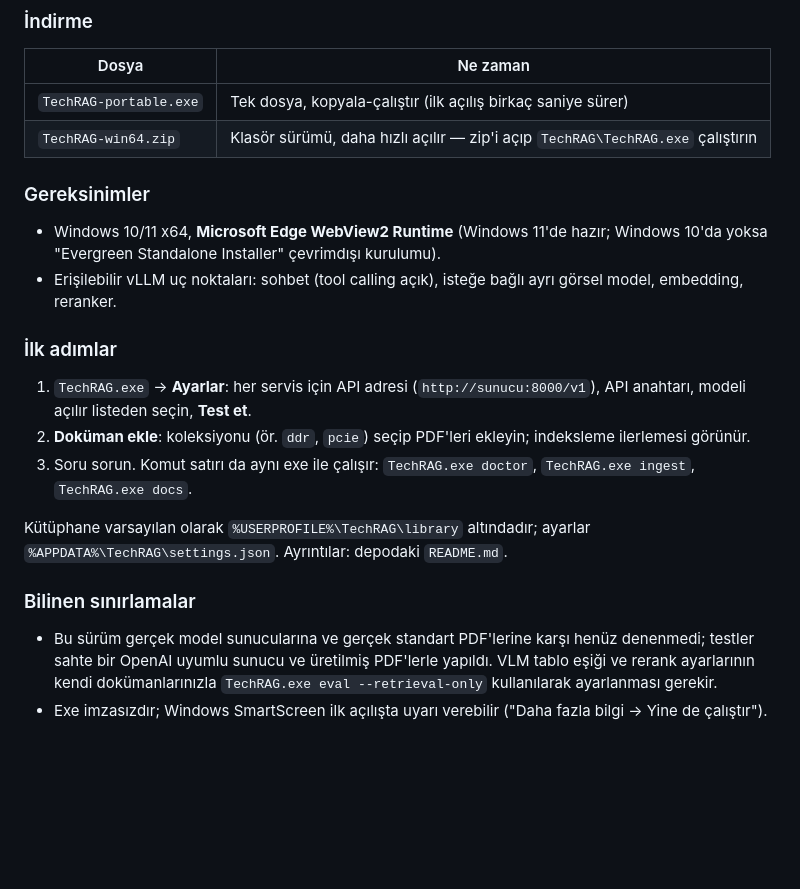
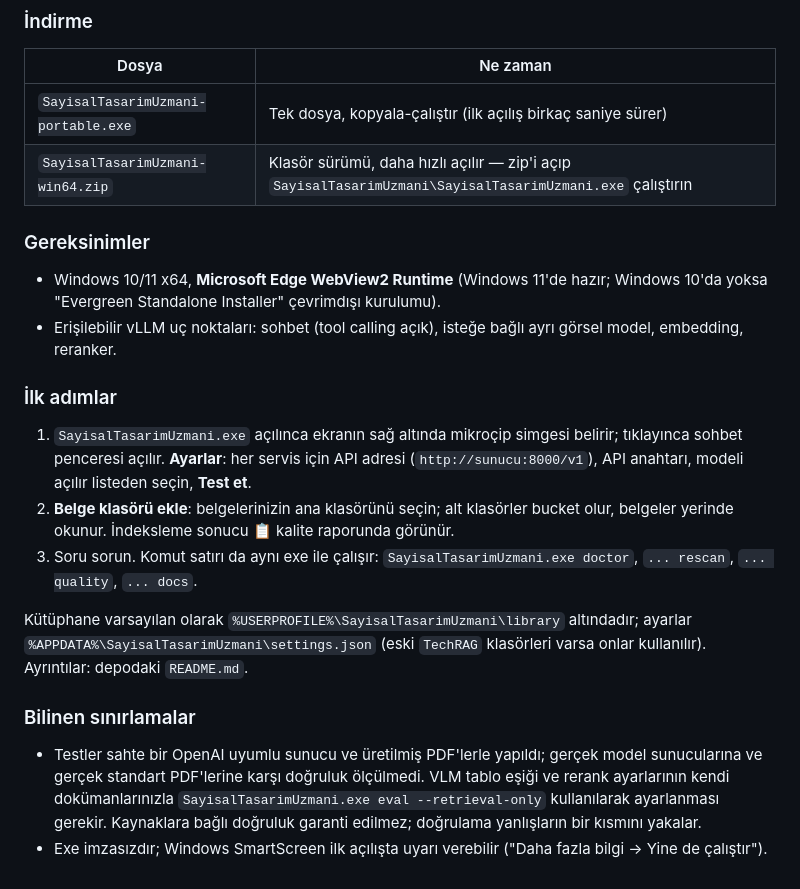
Before and after one commit to berkaytoptas12-commits/STU, a Markdown page: packaging/RELEASE_NOTES.md, the part around the change. Rendered like a GitHub page; blank space fills up the shorter version.

Commit message:
Release notes: current file names and first steps in the download section
Co-Authored-By: Claude Opus 5.5 <noreply@anthropic.com>
Claude-Session: https://claude.ai/code/session_01VU9sJarHHjsDrHVwgKSGvR

```diff
--- a/packaging/RELEASE_NOTES.md
+++ b/packaging/RELEASE_NOTES.md
@@ -164,8 +164,8 @@ kaynaklara bağlı, cevabı göstermeden önce doğrulayan asistan. Modeller kur
 ### İndirme
 | Dosya | Ne zaman |
 |---|---|
-| `TechRAG-portable.exe` | Tek dosya, kopyala-çalıştır (ilk açılış birkaç saniye sürer) |
-| `TechRAG-win64.zip` | Klasör sürümü, daha hızlı açılır — zip'i açıp `TechRAG\TechRAG.exe` çalıştırın |
+| `SayisalTasarimUzmani-portable.exe` | Tek dosya, kopyala-çalıştır (ilk açılış birkaç saniye sürer) |
+| `SayisalTasarimUzmani-win64.zip` | Klasör sürümü, daha hızlı açılır — zip'i açıp `SayisalTasarimUzmani\SayisalTasarimUzmani.exe` çalıştırın |
 
 ### Gereksinimler
 - Windows 10/11 x64, **Microsoft Edge WebView2 Runtime** (Windows 11'de hazır; Windows 10'da yoksa
@@ -173,16 +173,21 @@ kaynaklara bağlı, cevabı göstermeden önce doğrulayan asistan. Modeller kur
 - Erişilebilir vLLM uç noktaları: sohbet (tool calling açık), isteğe bağlı ayrı görsel model, embedding, reranker.
 
 ### İlk adımlar
-1. `TechRAG.exe` → **Ayarlar**: her servis için API adresi (`http://sunucu:8000/v1`), API anahtarı, modeli
-   açılır listeden seçin, **Test et**.
-2. **Doküman ekle**: koleksiyonu (ör. `ddr`, `pcie`) seçip PDF'leri ekleyin; indeksleme ilerlemesi görünür.
-3. Soru sorun. Komut satırı da aynı exe ile çalışır: `TechRAG.exe doctor`, `TechRAG.exe ingest`, `TechRAG.exe docs`.
+1. `SayisalTasarimUzmani.exe` açılınca ekranın sağ altında mikroçip simgesi belirir; tıklayınca sohbet penceresi
+   açılır. **Ayarlar**: her servis için API adresi (`http://sunucu:8000/v1`), API anahtarı, modeli açılır
+   listeden seçin, **Test et**.
+2. **Belge klasörü ekle**: belgelerinizin ana klasörünü seçin; alt klasörler bucket olur, belgeler yerinde okunur.
+   İndeksleme sonucu 📋 kalite raporunda görünür.
+3. Soru sorun. Komut satırı da aynı exe ile çalışır: `SayisalTasarimUzmani.exe doctor`, `... rescan`,
+   `... quality`, `... docs`.
 
-Kütüphane varsayılan olarak `%USERPROFILE%\TechRAG\library` altındadır; ayarlar `%APPDATA%\TechRAG\settings.json`.
+Kütüphane varsayılan olarak `%USERPROFILE%\SayisalTasarimUzmani\library` altındadır; ayarlar
+`%APPDATA%\SayisalTasarimUzmani\settings.json` (eski `TechRAG` klasörleri varsa onlar kullanılır).
 Ayrıntılar: depodaki `README.md`.
 
 ### Bilinen sınırlamalar
-- Bu sürüm gerçek model sunucularına ve gerçek standart PDF'lerine karşı henüz denenmedi; testler sahte bir
-  OpenAI uyumlu sunucu ve üretilmiş PDF'lerle yapıldı. VLM tablo eşiği ve rerank ayarlarının kendi
-  dokümanlarınızla `TechRAG.exe eval --retrieval-only` kullanılarak ayarlanması gerekir.
+- Testler sahte bir OpenAI uyumlu sunucu ve üretilmiş PDF'lerle yapıldı; gerçek model sunucularına ve gerçek
+  standart PDF'lerine karşı doğruluk ölçülmedi. VLM tablo eşiği ve rerank ayarlarının kendi dokümanlarınızla
+  `SayisalTasarimUzmani.exe eval --retrieval-only` kullanılarak ayarlanması gerekir. Kaynaklara bağlı doğruluk
+  garanti edilmez; doğrulama yanlışların bir kısmını yakalar.
 - Exe imzasızdır; Windows SmartScreen ilk açılışta uyarı verebilir ("Daha fazla bilgi → Yine de çalıştır").
```
